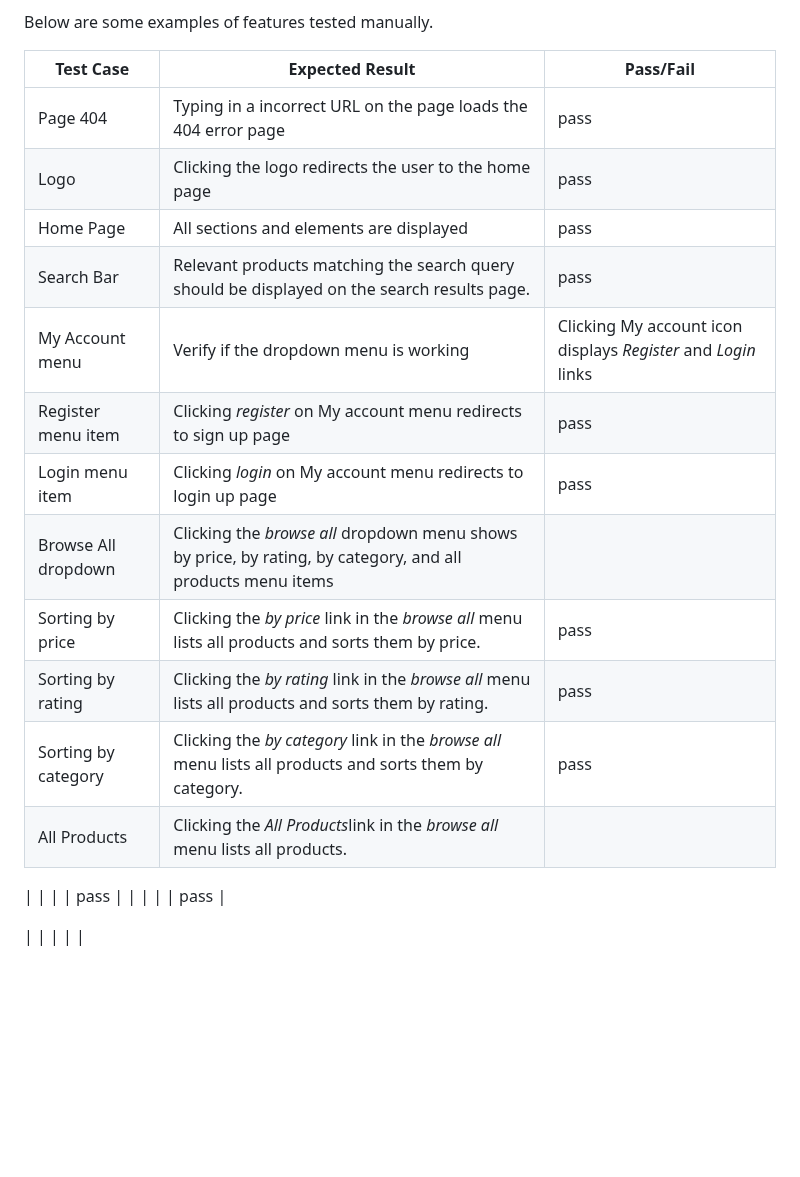
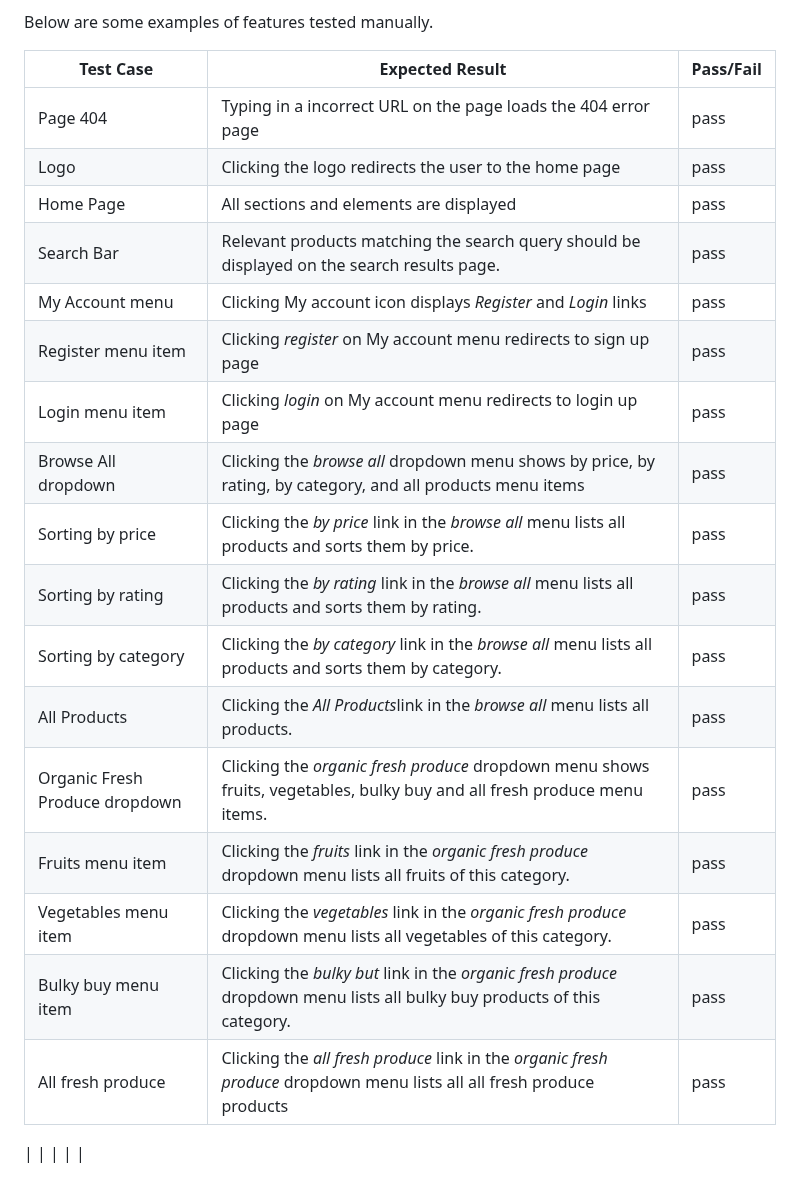
Before and after one commit to fmstacco/healthylife-organicshop, a Markdown page: README.md, the part around the change. GitHub-like rendering; folded sections open; blank space fills up the shorter version.

Commit message:
Add content to manual testing to README

```diff
--- a/README.md
+++ b/README.md
@@ -360,22 +360,23 @@ Below are some examples of features tested manually.
 
 | Test Case              |  Expected Result                                            | Pass/Fail |
 |------------------------|-------------------------------------------------------------|-----------|
-| Page 404             | Typing in a incorrect URL on the page loads the 404 error page | pass |
-| Logo                 | Clicking the logo redirects the user to the home page | pass |
-| Home Page            | All sections and elements are displayed | pass |
-| Search Bar           | Relevant products matching the search query should be displayed on the search results page. | pass |
-| My Account menu      | Verify if the dropdown menu is working| Clicking My account icon displays *Register* and *Login* links| pass|
-| Register menu item   | Clicking *register* on My account menu redirects to sign up page | pass      |
-| Login menu item      | Clicking *login* on My account menu redirects to login up page | pass      |
-| Browse All dropdown  | Clicking the *browse all* dropdown menu shows by price, by rating, by category, and all products menu items |
-| Sorting by price     | Clicking the *by price* link in the *browse all* menu lists all products and sorts them by price. | pass |
-| Sorting by rating     | Clicking the *by rating* link in the *browse all* menu lists all products and sorts them by rating. | pass |
-| Sorting by category   |Clicking the *by category* link in the *browse all* menu lists all products and sorts them by category.| pass |
-| All Products         | Clicking the *All Products*link in the *browse all* menu lists all products.
-
-|                    |                        |        | pass      |
-|                    |                        |        | pass      |
-
+| Page 404             | Typing in a incorrect URL on the page loads the 404 error page|    pass   |
+| Logo                 | Clicking the logo redirects the user to the home page |    pass   |
+| Home Page            | All sections and elements are displayed |    pass   |
+| Search Bar           | Relevant products matching the search query should be displayed on the search results page. |    pass   |
+| My Account menu      | Clicking My account icon displays *Register* and *Login* links|    pass   |
+| Register menu item   | Clicking *register* on My account menu redirects to sign up page |    pass   |
+| Login menu item      | Clicking *login* on My account menu redirects to login up page |    pass   |
+| Browse All dropdown  | Clicking the *browse all* dropdown menu shows by price, by rating, by category, and all products menu items |    pass   |
+| Sorting by price     | Clicking the *by price* link in the *browse all* menu lists all products and sorts them by price. |    pass   |
+| Sorting by rating     | Clicking the *by rating* link in the *browse all* menu lists all products and sorts them by rating. |    pass   |
+| Sorting by category   |Clicking the *by category* link in the *browse all* menu lists all products and sorts them by category.|    pass   |
+| All Products         | Clicking the *All Products*link in the *browse all* menu lists all products.|    pass   |
+| Organic Fresh Produce dropdown | Clicking the *organic fresh produce* dropdown menu shows fruits, vegetables, bulky buy and all fresh produce menu items. |    pass   |
+| Fruits menu item | Clicking the *fruits* link in the *organic fresh produce* dropdown menu lists all fruits of this category. |    pass   |
+| Vegetables menu item | Clicking the *vegetables* link in the *organic fresh produce* dropdown menu lists all vegetables of this category. |    pass   |
+| Bulky buy menu item | Clicking the *bulky but* link in the *organic fresh produce* dropdown menu lists all bulky buy products of this category. |    pass   |
+| All fresh produce | Clicking the *all fresh produce* link in the *organic fresh produce* dropdown menu lists all all fresh produce products |    pass   |
 
 
 |                    |                      |       |     |
```
